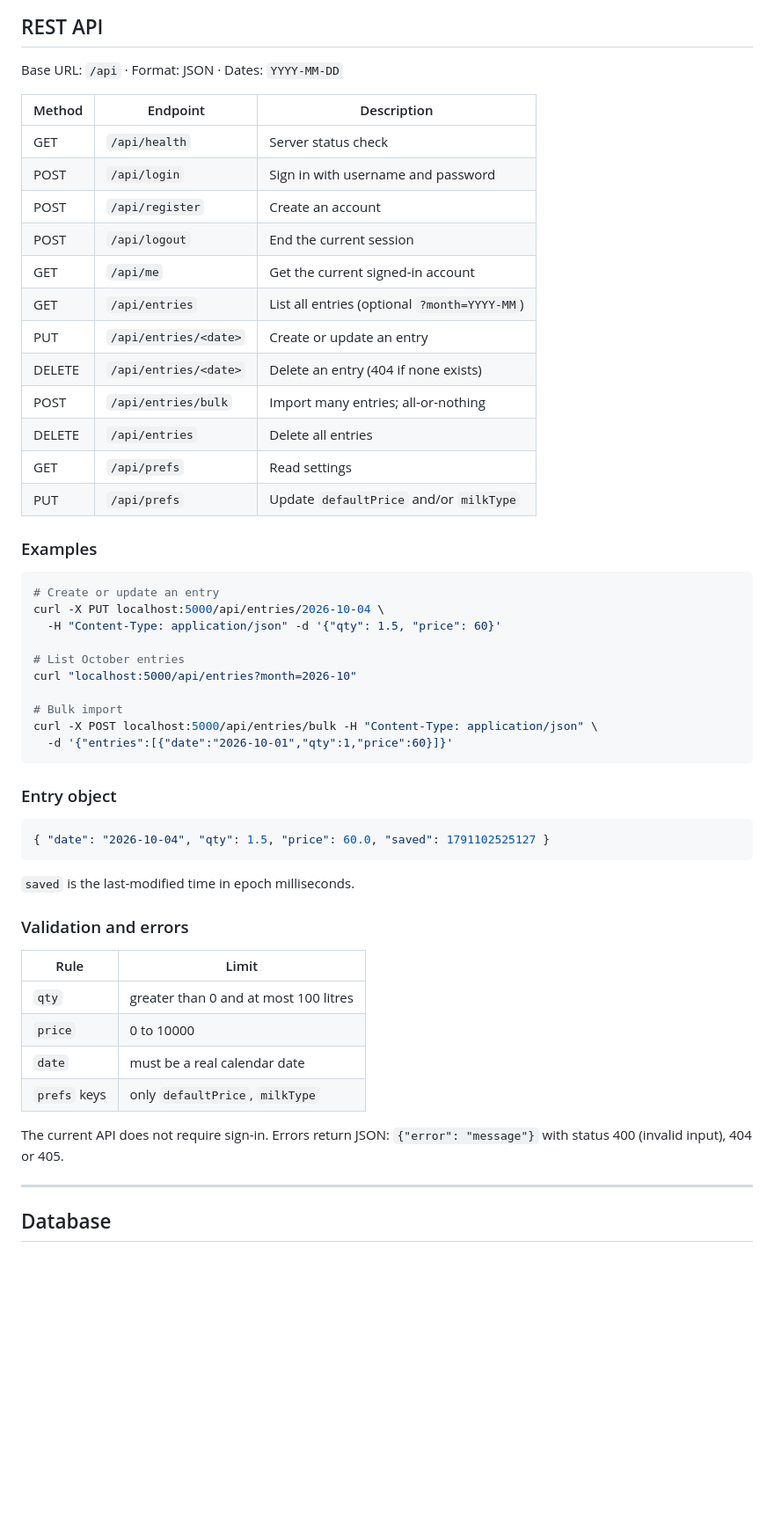
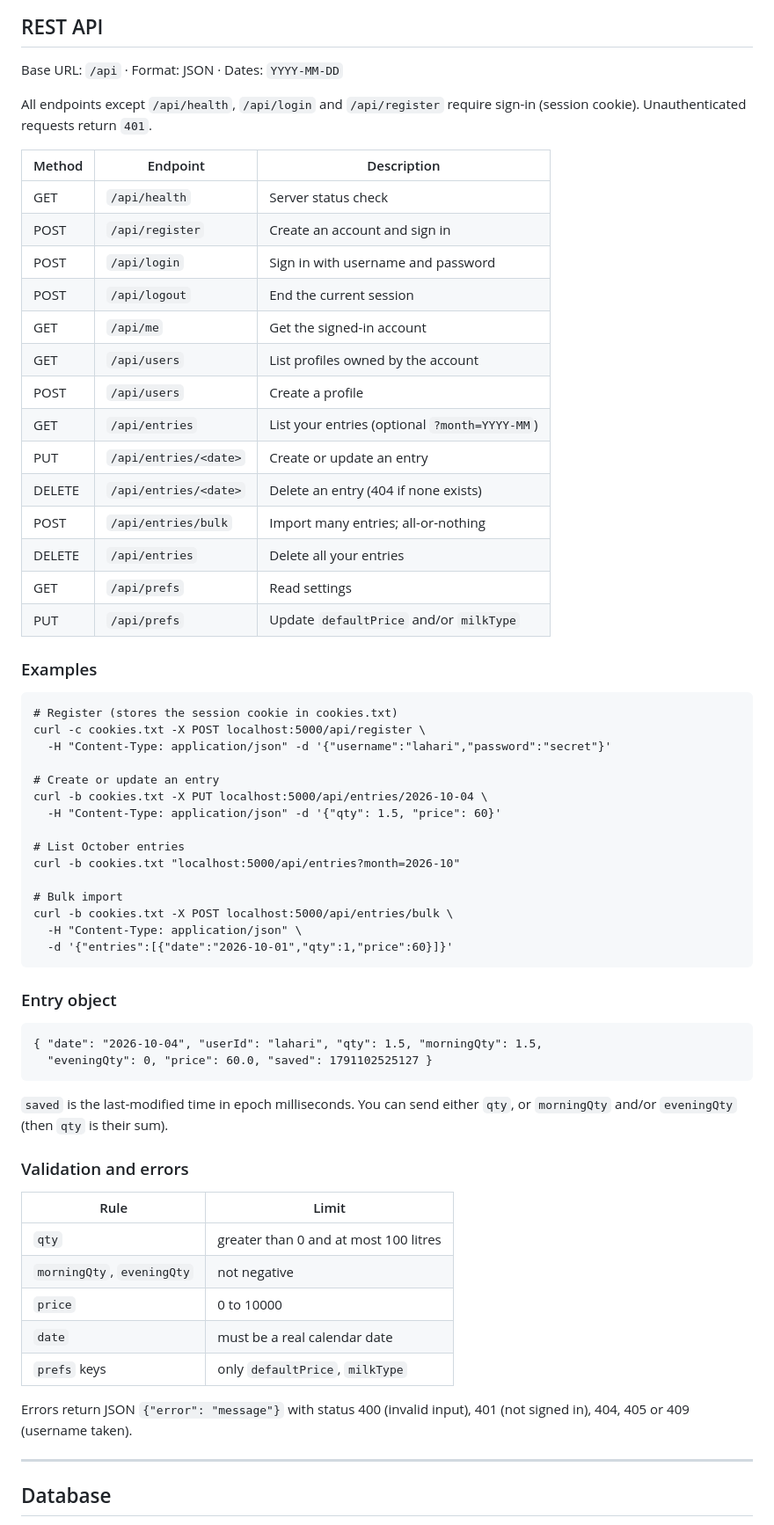
Before and after one commit to rukminilahari3-source/milk-tracker, a Markdown page: README.md, the part around one of its changes. Shown at 88% size. GitHub-like rendering; blank space fills up the shorter version.

````diff
--- a/README.md
+++ b/README.md
@@ -60,54 +76,65 @@ The Render free service may sleep while idle, so the first request can take long
 
 Base URL: `/api` · Format: JSON · Dates: `YYYY-MM-DD`
 
+All endpoints except `/api/health`, `/api/login` and `/api/register` require sign-in (session cookie). Unauthenticated requests return `401`.
+
 | Method | Endpoint | Description |
-|---|---|---|
+| --- | --- | --- |
 | GET | `/api/health` | Server status check |
+| POST | `/api/register` | Create an account and sign in |
 | POST | `/api/login` | Sign in with username and password |
-| POST | `/api/register` | Create an account |
 | POST | `/api/logout` | End the current session |
-| GET | `/api/me` | Get the current signed-in account |
-| GET | `/api/entries` | List all entries (optional `?month=YYYY-MM`) |
+| GET | `/api/me` | Get the signed-in account |
+| GET | `/api/users` | List profiles owned by the account |
+| POST | `/api/users` | Create a profile |
+| GET | `/api/entries` | List your entries (optional `?month=YYYY-MM`) |
 | PUT | `/api/entries/<date>` | Create or update an entry |
 | DELETE | `/api/entries/<date>` | Delete an entry (404 if none exists) |
 | POST | `/api/entries/bulk` | Import many entries; all-or-nothing |
-| DELETE | `/api/entries` | Delete all entries |
+| DELETE | `/api/entries` | Delete all your entries |
 | GET | `/api/prefs` | Read settings |
 | PUT | `/api/prefs` | Update `defaultPrice` and/or `milkType` |
 
 ### Examples
 
-```bash
+```
+# Register (stores the session cookie in cookies.txt)
+curl -c cookies.txt -X POST localhost:5000/api/register \
+  -H "Content-Type: application/json" -d '{"username":"lahari","password":"secret"}'
+
 # Create or update an entry
-curl -X PUT localhost:5000/api/entries/2026-10-04 \
+curl -b cookies.txt -X PUT localhost:5000/api/entries/2026-10-04 \
   -H "Content-Type: application/json" -d '{"qty": 1.5, "price": 60}'
 
 # List October entries
-curl "localhost:5000/api/entries?month=2026-10"
+curl -b cookies.txt "localhost:5000/api/entries?month=2026-10"
 
 # Bulk import
-curl -X POST localhost:5000/api/entries/bulk -H "Content-Type: application/json" \
+curl -b cookies.txt -X POST localhost:5000/api/entries/bulk \
+  -H "Content-Type: application/json" \
   -d '{"entries":[{"date":"2026-10-01","qty":1,"price":60}]}'
 ```
 
 ### Entry object
 
-```json
-{ "date": "2026-10-04", "qty": 1.5, "price": 60.0, "saved": 1791102525127 }
+```
+{ "date": "2026-10-04", "userId": "lahari", "qty": 1.5, "morningQty": 1.5,
+  "eveningQty": 0, "price": 60.0, "saved": 1791102525127 }
 ```
 
-`saved` is the last-modified time in epoch milliseconds.
+`saved` is the last-modified time in epoch milliseconds. You can send either `qty`, or `morningQty` and/or `eveningQty` (then `qty` is their sum).
 
 ### Validation and errors
 
 | Rule | Limit |
-|---|---|
+| --- | --- |
 | `qty` | greater than 0 and at most 100 litres |
+| `morningQty`, `eveningQty` | not negative |
 | `price` | 0 to 10000 |
 | `date` | must be a real calendar date |
 | `prefs` keys | only `defaultPrice`, `milkType` |
 
-The current API does not require sign-in. Errors return JSON: `{"error": "message"}` with status 400 (invalid input), 404 or 405.
+Errors return JSON `{"error": "message"}` with status 400 (invalid input), 401 (not signed in), 404, 405 or 409 (username taken).
 
 ---
 
````
Also changed, not shown: other parts of README.md (+46 -33 lines).
